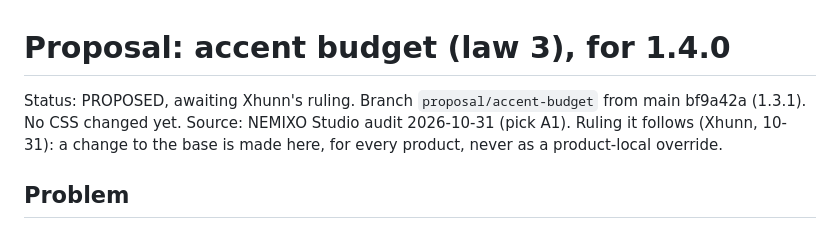
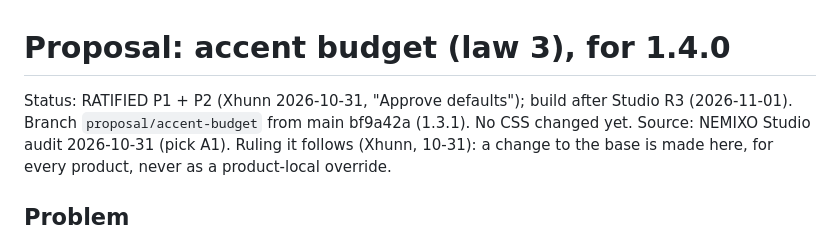
Before and after one commit to VERSEVA/design, a Markdown page: docs/proposals/2026-10-31-accent-budget.md, the part around the change. Rendered like a GitHub page.

Commit message:
Accent budget: P1 + P2 ratified by Xhunn 10-31
Co-Authored-By: Claude Opus 5.5 <noreply@anthropic.com>

```diff
--- a/docs/proposals/2026-10-31-accent-budget.md
+++ b/docs/proposals/2026-10-31-accent-budget.md
@@ -1,6 +1,6 @@
 # Proposal: accent budget (law 3), for 1.4.0
 
-Status: PROPOSED, awaiting Xhunn's ruling. Branch `proposal/accent-budget` from main bf9a42a (1.3.1). No CSS changed yet.
+Status: RATIFIED P1 + P2 (Xhunn 2026-10-31, "Approve defaults"); build after Studio R3 (2026-11-01). Branch `proposal/accent-budget` from main bf9a42a (1.3.1). No CSS changed yet.
 Source: NEMIXO Studio audit 2026-10-31 (pick A1). Ruling it follows (Xhunn, 10-31): a change to the base is made here,
 for every product, never as a product-local override.
 
```
